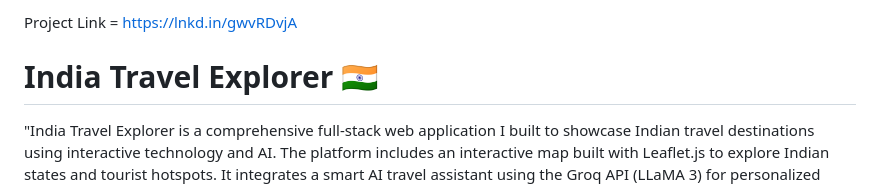
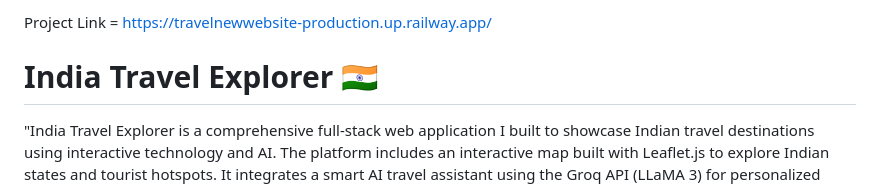
Before and after one commit to Razik1108/India-Travel-Explorer, a Markdown page: README.md, the part around the change. Rendered like a GitHub page.

```diff
--- a/README.md
+++ b/README.md
@@ -1,4 +1,4 @@
-Project Link = https://lnkd.in/gwvRDvjA
+Project Link = https://travelnewwebsite-production.up.railway.app/
 
 # India Travel Explorer 🇮🇳
 
```
